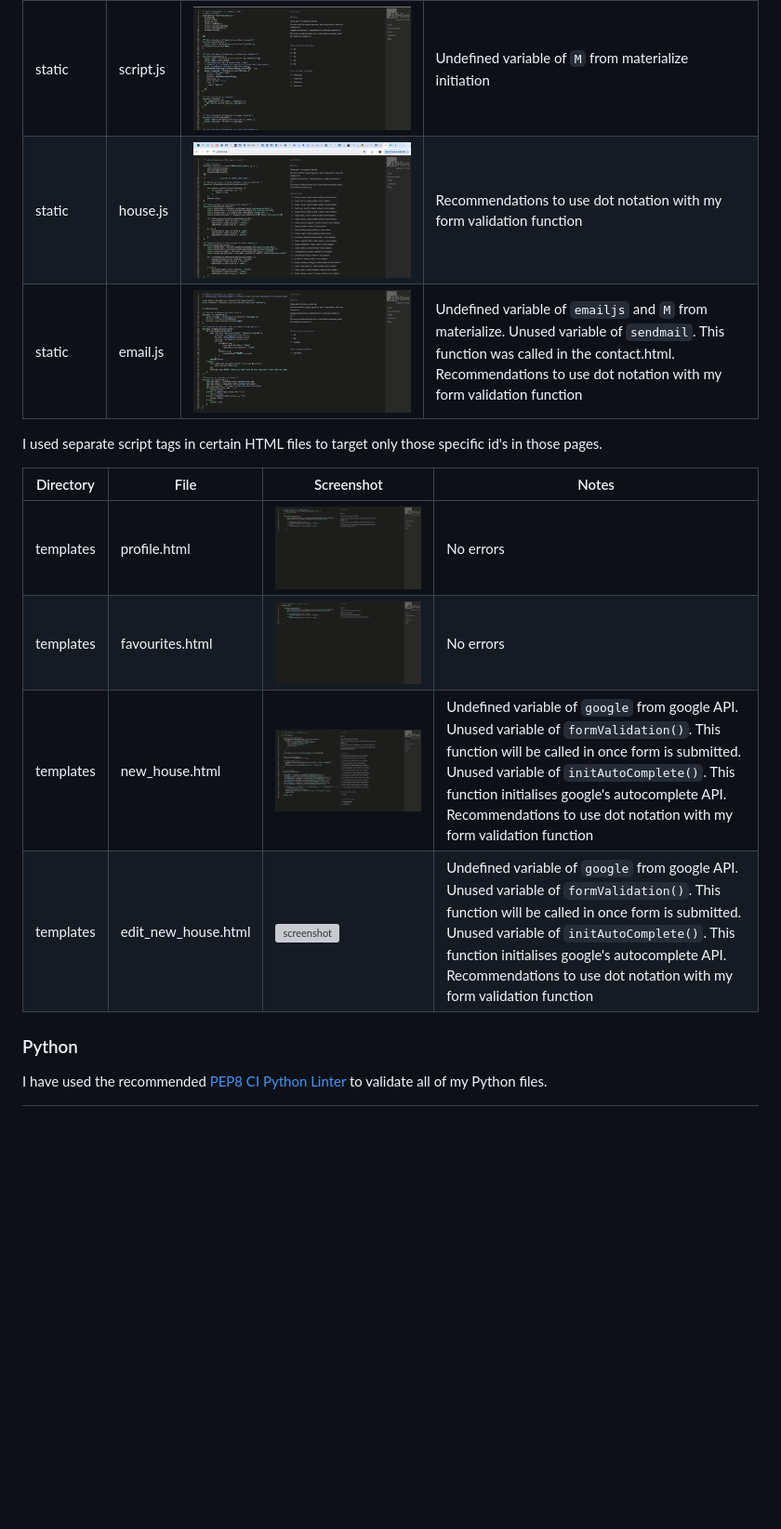
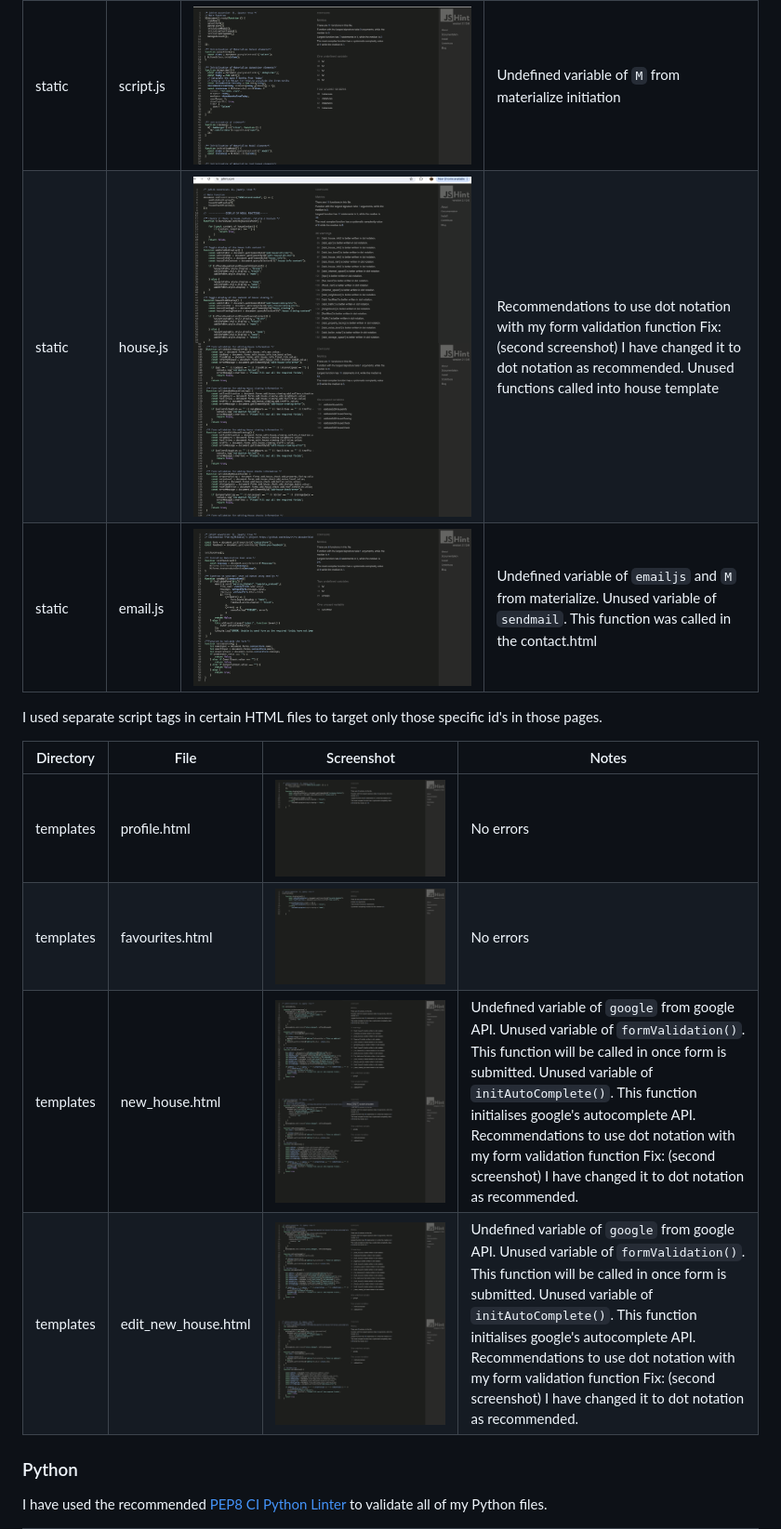
Before and after one commit to mikavir/casa-quest, a Markdown page: TESTING.md, the part around the change. Shown at 93% size. Rendered like a GitHub page; pictures changed too: documentation/validation/javascript-validation/js-hint-fix-edit_new_house.png (added), documentation/validation/javascript-validation/js-hint-fix-new_house.png (added), documentation/validation/javascript-validation/js-validation-house.png; blank space fills up the shorter version; grey boxes are pictures that could not be loaded.

Commit message:
Add jshint fix documentation

```diff
--- a/TESTING.md
+++ b/TESTING.md
@@ -88,8 +88,8 @@ I have used the recommended [JShint Validator](https://jshint.com) to validate a
 | Directory | File | Screenshot | Notes |
 | --- | --- | --- | --- |
 | static | script.js | ![screenshot](documentation/validation/javascript-validation/js-validation-script.png) |  Undefined variable of `M` from materialize initiation |
-| static | house.js | ![screenshot](documentation/validation/javascript-validation/js-validation-house.png) | Recommendations to use dot notation with my form validation function |
-| static | email.js | ![screenshot](documentation/validation/javascript-validation/js-validation-email.png) | Undefined variable of `emailjs` and `M` from materialize. Unused variable of `sendmail`. This function was called in the contact.html. Recommendations to use dot notation with my form validation function |
+| static | house.js | ![screenshot](documentation/validation/javascript-validation/js-validation-house.png) ![screenshot](documentation/validation/javascript-validation/jshint-fix-house.png)| Recommendations to use dot notation with my form validation function Fix: (second screenshot) I have changed it to dot notation as recommended. Unused functions called into house template|
+| static | email.js | ![screenshot](documentation/validation/javascript-validation/js-validation-email.png) | Undefined variable of `emailjs` and `M` from materialize. Unused variable of `sendmail`. This function was called in the contact.html|
 
 I used separate script tags in certain HTML files to target only those specific id's in those pages.
 
@@ -97,8 +97,8 @@ I used separate script tags in certain HTML files to target only those specific
 | --- | --- | --- | --- |
 | templates | profile.html | ![screenshot](documentation/validation/javascript-validation/js-validation-profile.png) |  No errors |
 | templates | favourites.html | ![screenshot](documentation/validation/javascript-validation/js-validation-favourites.png) | No errors |
-| templates | new_house.html | ![screenshot](documentation/validation/javascript-validation/js-validation-new-house.png) | Undefined variable of `google` from google API. Unused variable of `formValidation()`. This function will be called in once form is submitted.  Unused variable of `initAutoComplete()`. This function initialises google's autocomplete API. Recommendations to use dot notation with my form validation function |
-| templates | edit_new_house.html | ![screenshot](documentation/validation/javascript-validation/js-validation-edit_house.png) | Undefined variable of `google` from google API. Unused variable of `formValidation()`. This function will be called in once form is submitted.  Unused variable of `initAutoComplete()`. This function initialises google's autocomplete API. Recommendations to use dot notation with my form validation function |
+| templates | new_house.html | ![screenshot](documentation/validation/javascript-validation/js-validation-new-house.png) ![screenshot](documentation/validation/javascript-validation/js-hint-fix-new_house.png)| Undefined variable of `google` from google API. Unused variable of `formValidation()`. This function will be called in once form is submitted.  Unused variable of `initAutoComplete()`. This function initialises google's autocomplete API. Recommendations to use dot notation with my form validation function Fix: (second screenshot) I have changed it to dot notation as recommended. |
+| templates | edit_new_house.html | ![screenshot](documentation/validation/javascript-validation/js-validation-edit-house.png) ![screenshot](documentation/validation/javascript-validation/js-hint-fix-edit_new_house.png) | Undefined variable of `google` from google API. Unused variable of `formValidation()`. This function will be called in once form is submitted.  Unused variable of `initAutoComplete()`. This function initialises google's autocomplete API. Recommendations to use dot notation with my form validation function Fix: (second screenshot) I have changed it to dot notation as recommended. |
 
 
 ### Python
```
